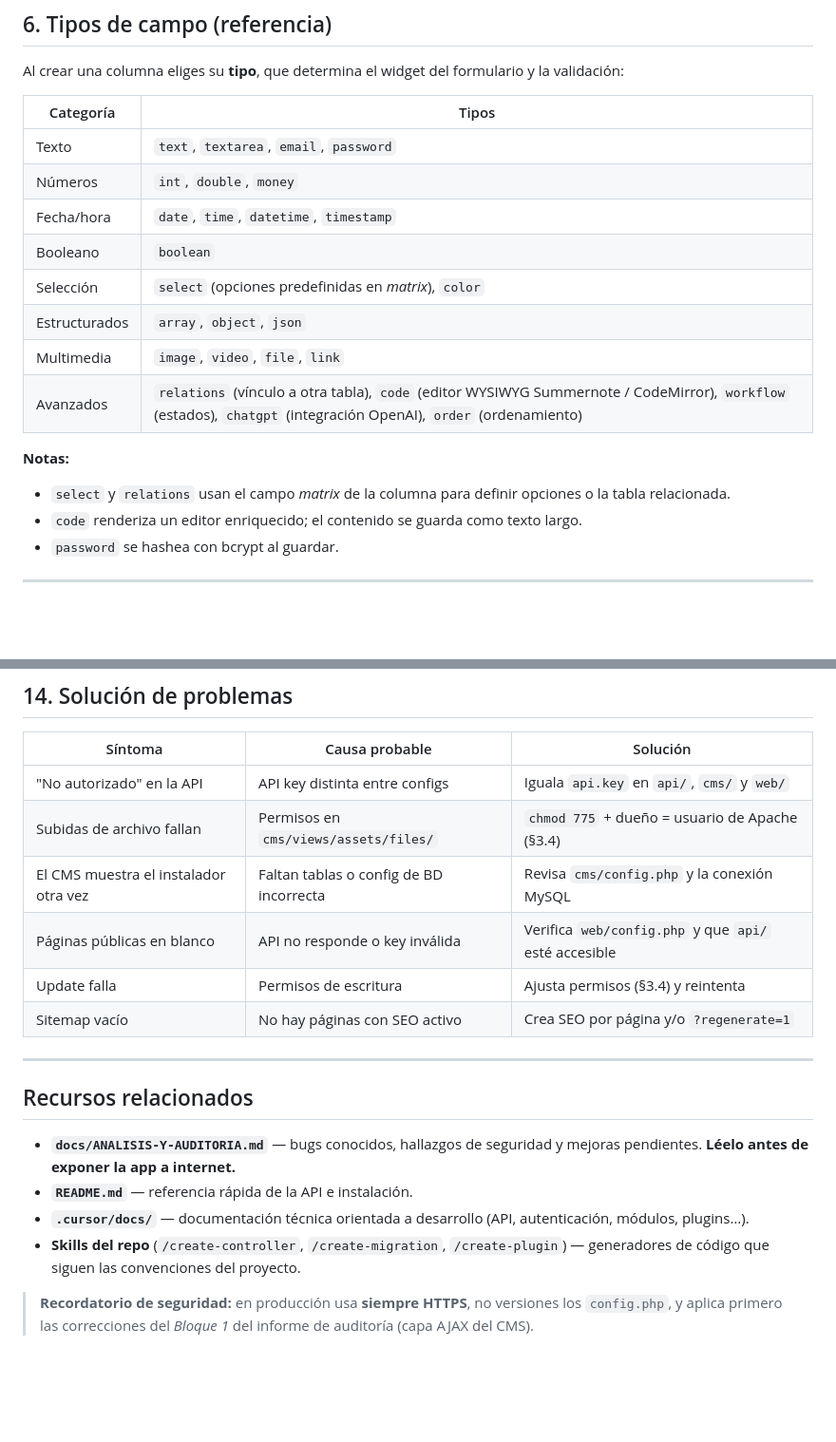
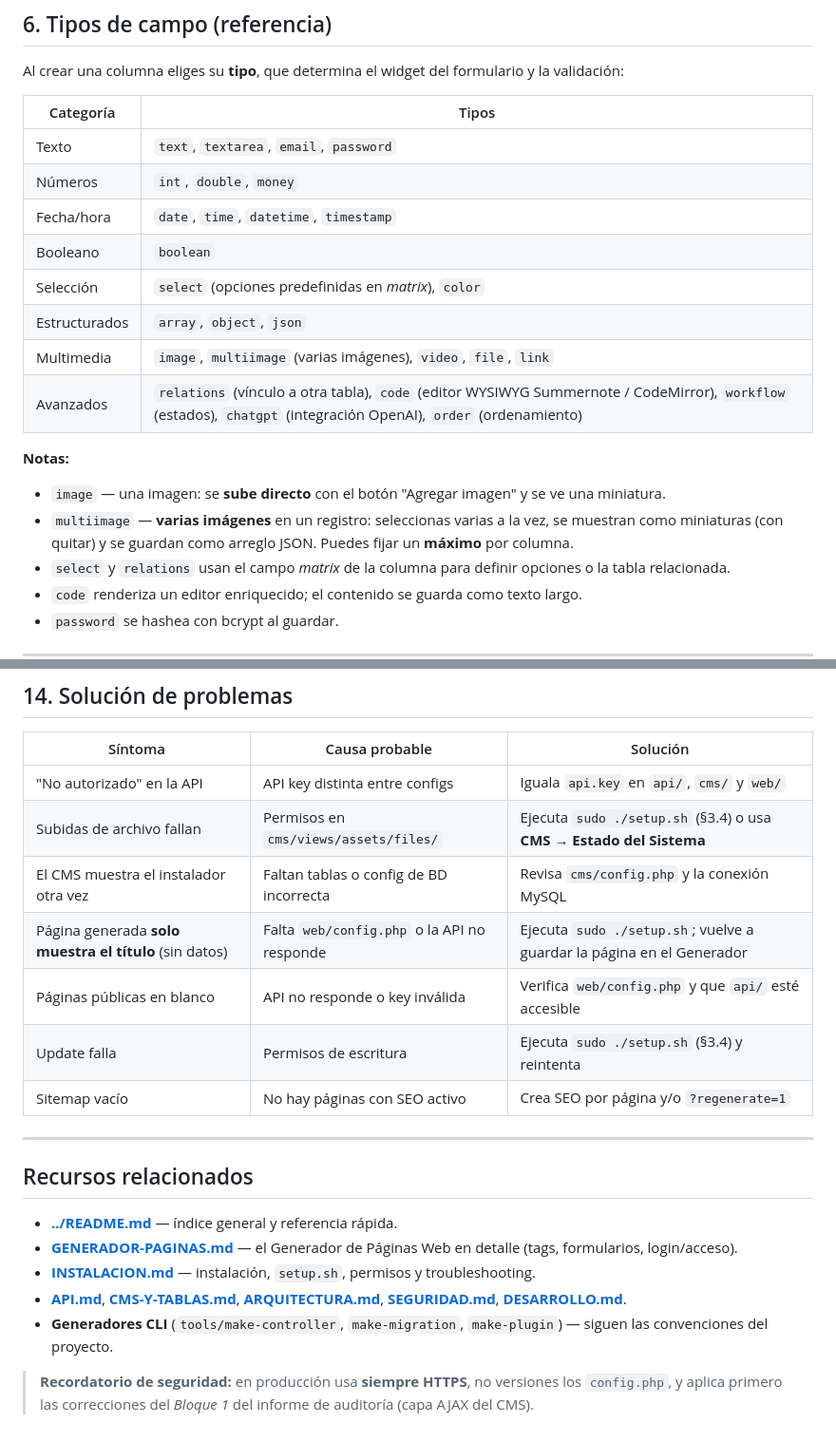
Before and after one commit to Compuelec/web-framework, a Markdown page: docs/MANUAL-USUARIO.md, 2 parts joined by grey strips. Shown at 95% size. GitHub-like rendering; blank space fills up the shorter version.

```diff
--- a/docs/MANUAL-USUARIO.md
+++ b/docs/MANUAL-USUARIO.md
@@ -263,17 +266,20 @@ Se usa con una columna de tipo `workflow`.
 Al crear una columna eliges su **tipo**, que determina el widget del formulario y la validación:
 
 | Categoría | Tipos |
-|-----------|-------|
+| --- | --- |
 | Texto | `text`, `textarea`, `email`, `password` |
 | Números | `int`, `double`, `money` |
 | Fecha/hora | `date`, `time`, `datetime`, `timestamp` |
 | Booleano | `boolean` |
 | Selección | `select` (opciones predefinidas en *matrix*), `color` |
 | Estructurados | `array`, `object`, `json` |
-| Multimedia | `image`, `video`, `file`, `link` |
+| Multimedia | `image`, `multiimage` (varias imágenes), `video`, `file`, `link` |
 | Avanzados | `relations` (vínculo a otra tabla), `code` (editor WYSIWYG Summernote / CodeMirror), `workflow` (estados), `chatgpt` (integración OpenAI), `order` (ordenamiento) |
 
 **Notas:**
+- `image` — una imagen: se **sube directo** con el botón "Agregar imagen" y se ve una miniatura.
+- `multiimage` — **varias imágenes** en un registro: seleccionas varias a la vez, se muestran como
+  miniaturas (con quitar) y se guardan como arreglo JSON. Puedes fijar un **máximo** por columna.
 - `select` y `relations` usan el campo *matrix* de la columna para definir opciones o la tabla relacionada.
 - `code` renderiza un editor enriquecido; el contenido se guarda como texto largo.
 - `password` se hashea con bcrypt al guardar.
@@ -523,22 +535,24 @@ flujo; el webhook valida el pago contra la API de Payku antes de marcarlo como p
 ## 14. Solución de problemas
 
 | Síntoma | Causa probable | Solución |
-|---------|----------------|----------|
+| --- | --- | --- |
 | "No autorizado" en la API | API key distinta entre configs | Iguala `api.key` en `api/`, `cms/` y `web/` |
-| Subidas de archivo fallan | Permisos en `cms/views/assets/files/` | `chmod 775` + dueño = usuario de Apache (§3.4) |
+| Subidas de archivo fallan | Permisos en `cms/views/assets/files/` | Ejecuta `sudo ./setup.sh` (§3.4) o usa **CMS → Estado del Sistema** |
 | El CMS muestra el instalador otra vez | Faltan tablas o config de BD incorrecta | Revisa `cms/config.php` y la conexión MySQL |
+| Página generada **solo muestra el título** (sin datos) | Falta `web/config.php` o la API no responde | Ejecuta `sudo ./setup.sh`; vuelve a guardar la página en el Generador |
 | Páginas públicas en blanco | API no responde o key inválida | Verifica `web/config.php` y que `api/` esté accesible |
-| Update falla | Permisos de escritura | Ajusta permisos (§3.4) y reintenta |
+| Update falla | Permisos de escritura | Ejecuta `sudo ./setup.sh` (§3.4) y reintenta |
 | Sitemap vacío | No hay páginas con SEO activo | Crea SEO por página y/o `?regenerate=1` |
 
 ---
 
 ## Recursos relacionados
 
-- **`docs/ANALISIS-Y-AUDITORIA.md`** — bugs conocidos, hallazgos de seguridad y mejoras pendientes. **Léelo antes de exponer la app a internet.**
-- **`README.md`** — referencia rápida de la API e instalación.
-- **`.cursor/docs/`** — documentación técnica orientada a desarrollo (API, autenticación, módulos, plugins…).
-- **Skills del repo** (`/create-controller`, `/create-migration`, `/create-plugin`) — generadores de código que siguen las convenciones del proyecto.
+- **[../README.md](../README.md)** — índice general y referencia rápida.
+- **[GENERADOR-PAGINAS.md](GENERADOR-PAGINAS.md)** — el Generador de Páginas Web en detalle (tags, formularios, login/acceso).
+- **[INSTALACION.md](INSTALACION.md)** — instalación, `setup.sh`, permisos y troubleshooting.
+- **[API.md](API.md)**, **[CMS-Y-TABLAS.md](CMS-Y-TABLAS.md)**, **[ARQUITECTURA.md](ARQUITECTURA.md)**, **[SEGURIDAD.md](SEGURIDAD.md)**, **[DESARROLLO.md](DESARROLLO.md)**.
+- **Generadores CLI** (`tools/make-controller`, `make-migration`, `make-plugin`) — siguen las convenciones del proyecto.
 
 > **Recordatorio de seguridad:** en producción usa **siempre HTTPS**, no versiones los `config.php`, y
 > aplica primero las correcciones del *Bloque 1* del informe de auditoría (capa AJAX del CMS).
```
Also changed, not shown: other parts of docs/MANUAL-USUARIO.md (+49 -40 lines).
